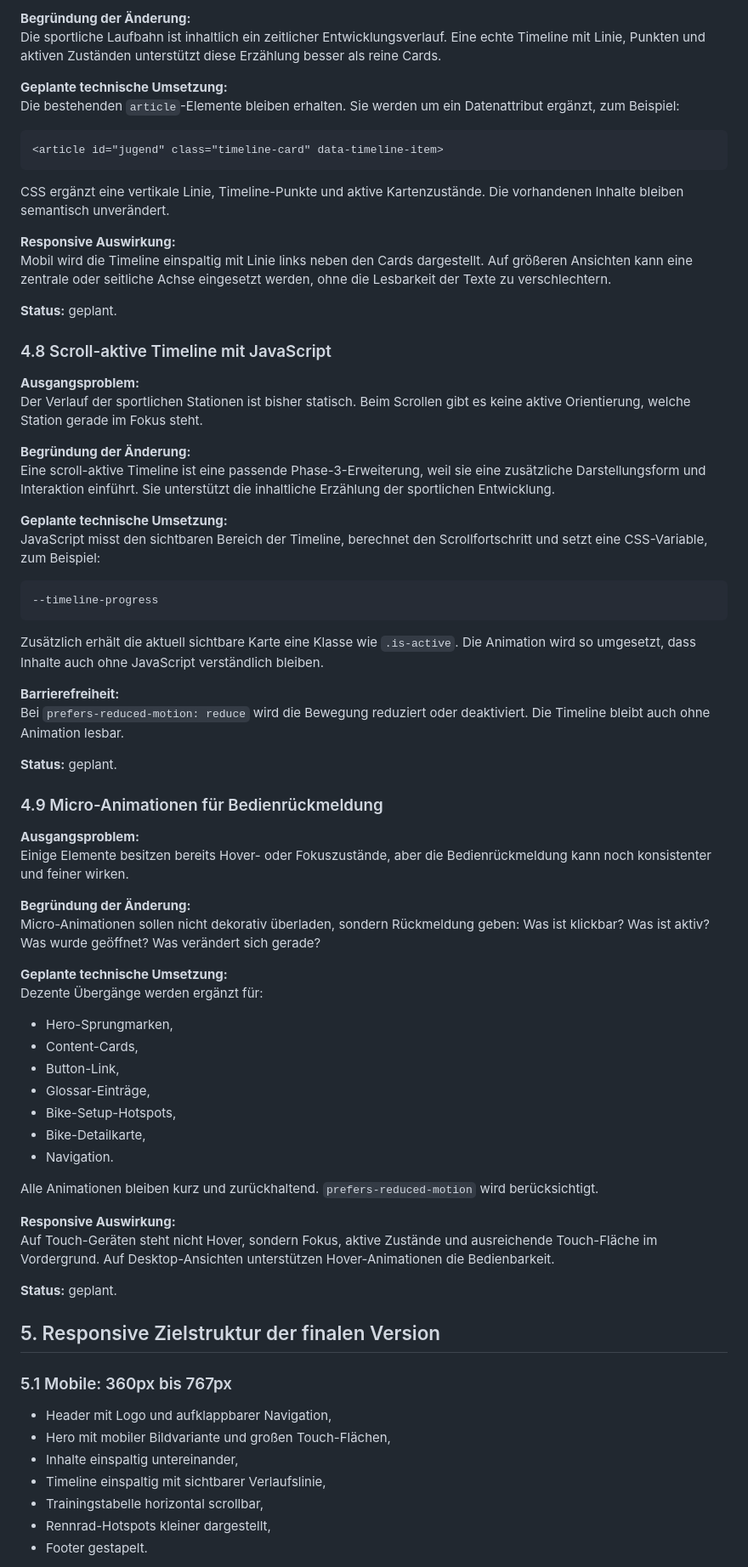
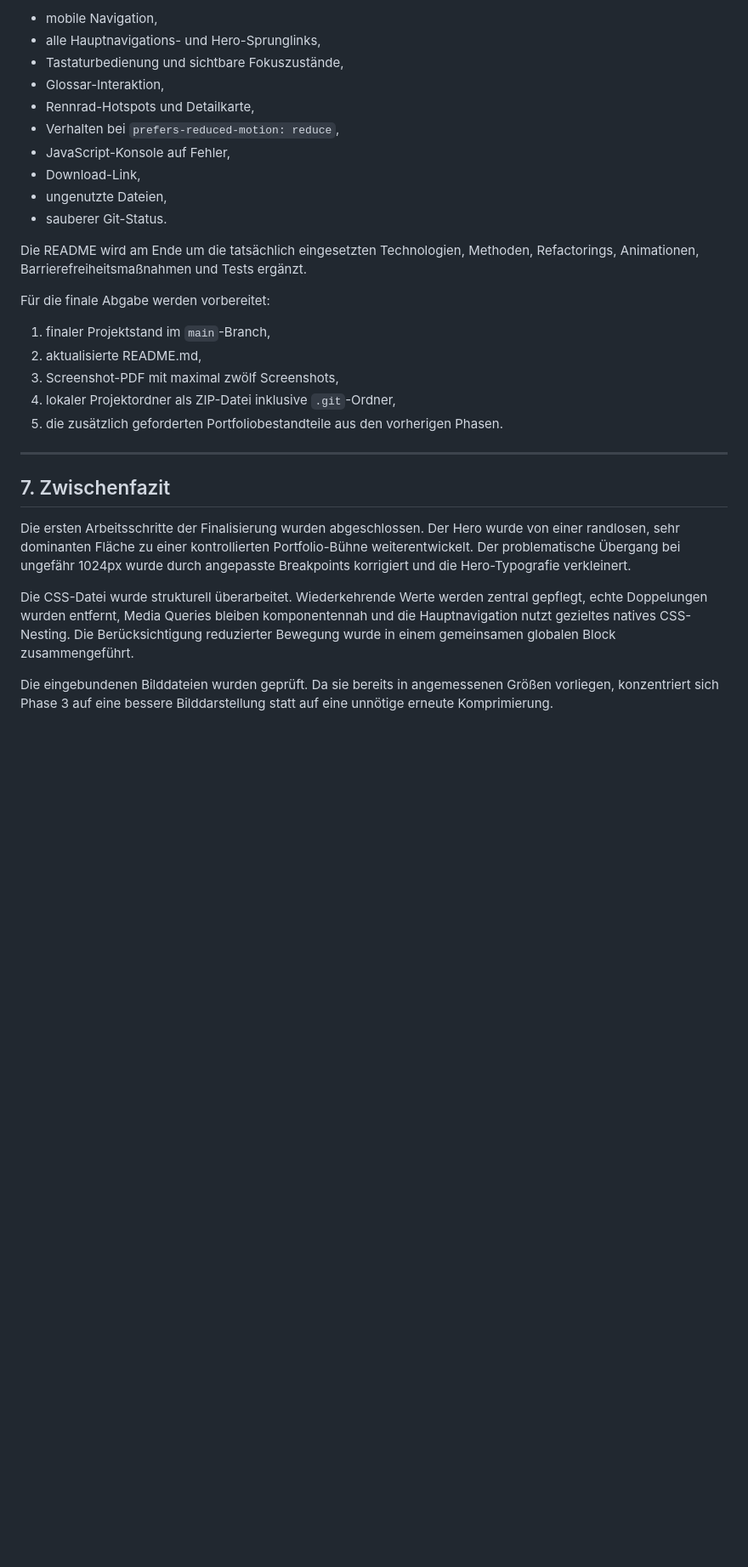
Before and after one commit to IU-Webprogrammierung/webprogrammierung-Hee1337, a Markdown page: docs/phase-three-concept.md, the part around one of its changes. Shown at 85% size. GitHub-like rendering; blank space fills up the shorter version.

Commit message:
docs: restructure phase three concept

````diff
--- a/docs/phase-three-concept.md
+++ b/docs/phase-three-concept.md
@@ -194,78 +352,32 @@ Die sportlichen Stationen werden bereits als Timeline-/Card-Bereich dargestellt.
 
-**Begründung der Änderung:**
-Die sportliche Laufbahn ist inhaltlich ein zeitlicher Entwicklungsverlauf. Eine echte Timeline mit Linie, Punkten und aktiven Zuständen unterstützt diese Erzählung besser als reine Cards.
+- mobile Navigation,
+- alle Hauptnavigations- und Hero-Sprunglinks,
+- Tastaturbedienung und sichtbare Fokuszustände,
+- Glossar-Interaktion,
+- Rennrad-Hotspots und Detailkarte,
+- Verhalten bei `prefers-reduced-motion: reduce`,
+- JavaScript-Konsole auf Fehler,
+- Download-Link,
+- ungenutzte Dateien,
+- sauberer Git-Status.
 
-**Geplante technische Umsetzung:**
-Die bestehenden `article`-Elemente bleiben erhalten. Sie werden um ein Datenattribut ergänzt, zum Beispiel:
+Die README wird am Ende um die tatsächlich eingesetzten Technologien, Methoden, Refactorings, Animationen, Barrierefreiheitsmaßnahmen und Tests ergänzt.
 
-```html
-<article id="jugend" class="timeline-card" data-timeline-item>
-```
+Für die finale Abgabe werden vorbereitet:
 
-CSS ergänzt eine vertikale Linie, Timeline-Punkte und aktive Kartenzustände. Die vorhandenen Inhalte bleiben semantisch unverändert.
+1. finaler Projektstand im `main`-Branch,
+2. aktualisierte README.md,
+3. Screenshot-PDF mit maximal zwölf Screenshots,
+4. lokaler Projektordner als ZIP-Datei inklusive `.git`-Ordner,
+5. die zusätzlich geforderten Portfoliobestandteile aus den vorherigen Phasen.
 
-**Responsive Auswirkung:**
-Mobil wird die Timeline einspaltig mit Linie links neben den Cards dargestellt. Auf größeren Ansichten kann eine zentrale oder seitliche Achse eingesetzt werden, ohne die Lesbarkeit der Texte zu verschlechtern.
+---
 
-**Status:** geplant.
+## 7. Zwischenfazit
 
-### 4.8 Scroll-aktive Timeline mit JavaScript
+Die ersten Arbeitsschritte der Finalisierung wurden abgeschlossen. Der Hero wurde von einer randlosen, sehr dominanten Fläche zu einer kontrollierten Portfolio-Bühne weiterentwickelt. Der problematische Übergang bei ungefähr 1024px wurde durch angepasste Breakpoints korrigiert und die Hero-Typografie verkleinert.
 
-**Ausgangsproblem:**
-Der Verlauf der sportlichen Stationen ist bisher statisch. Beim Scrollen gibt es keine aktive Orientierung, welche Station gerade im Fokus steht.
+Die CSS-Datei wurde strukturell überarbeitet. Wiederkehrende Werte werden zentral gepflegt, echte Doppelungen wurden entfernt, Media Queries bleiben komponentennah und die Hauptnavigation nutzt gezieltes natives CSS-Nesting. Die Berücksichtigung reduzierter Bewegung wurde in einem gemeinsamen globalen Block zusammengeführt.
 
-**Begründung der Änderung:**
-Eine scroll-aktive Timeline ist eine passende Phase-3-Erweiterung, weil sie eine zusätzliche Darstellungsform und Interaktion einführt. Sie unterstützt die inhaltliche Erzählung der sportlichen Entwicklung.
+Die eingebundenen Bilddateien wurden geprüft. Da sie bereits in angemessenen Größen vorliegen, konzentriert sich Phase 3 auf eine bessere Bilddarstellung statt auf eine unnötige erneute Komprimierung.
 
-**Geplante technische Umsetzung:**
-JavaScript misst den sichtbaren Bereich der Timeline, berechnet den Scrollfortschritt und setzt eine CSS-Variable, zum Beispiel:
-
-```css
---timeline-progress
-```
-
-Zusätzlich erhält die aktuell sichtbare Karte eine Klasse wie `.is-active`. Die Animation wird so umgesetzt, dass Inhalte auch ohne JavaScript verständlich bleiben.
-
-**Barrierefreiheit:**
-Bei `prefers-reduced-motion: reduce` wird die Bewegung reduziert oder deaktiviert. Die Timeline bleibt auch ohne Animation lesbar.
-
-**Status:** geplant.
-
-### 4.9 Micro-Animationen für Bedienrückmeldung
-
-**Ausgangsproblem:**
-Einige Elemente besitzen bereits Hover- oder Fokuszustände, aber die Bedienrückmeldung kann noch konsistenter und feiner wirken.
-
-**Begründung der Änderung:**
-Micro-Animationen sollen nicht dekorativ überladen, sondern Rückmeldung geben: Was ist klickbar? Was ist aktiv? Was wurde geöffnet? Was verändert sich gerade?
-
-**Geplante technische Umsetzung:**
-Dezente Übergänge werden ergänzt für:
-
-* Hero-Sprungmarken,
-* Content-Cards,
-* Button-Link,
-* Glossar-Einträge,
-* Bike-Setup-Hotspots,
-* Bike-Detailkarte,
-* Navigation.
-
-Alle Animationen bleiben kurz und zurückhaltend. `prefers-reduced-motion` wird berücksichtigt.
-
-**Responsive Auswirkung:**
-Auf Touch-Geräten steht nicht Hover, sondern Fokus, aktive Zustände und ausreichende Touch-Fläche im Vordergrund. Auf Desktop-Ansichten unterstützen Hover-Animationen die Bedienbarkeit.
-
-**Status:** geplant.
-
-## 5. Responsive Zielstruktur der finalen Version
-
-### 5.1 Mobile: 360px bis 767px
-
-* Header mit Logo und aufklappbarer Navigation,
-* Hero mit mobiler Bildvariante und großen Touch-Flächen,
-* Inhalte einspaltig untereinander,
-* Timeline einspaltig mit sichtbarer Verlaufslinie,
-* Trainingstabelle horizontal scrollbar,
-* Rennrad-Hotspots kleiner dargestellt,
-* Footer gestapelt.
-
````
Also changed, not shown: other parts of docs/phase-three-concept.md (+283 -217 lines).
